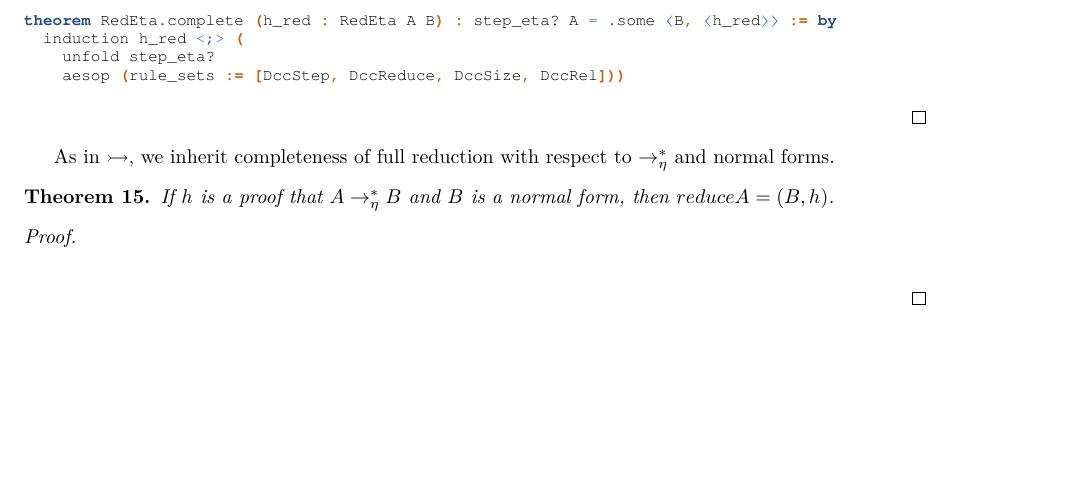
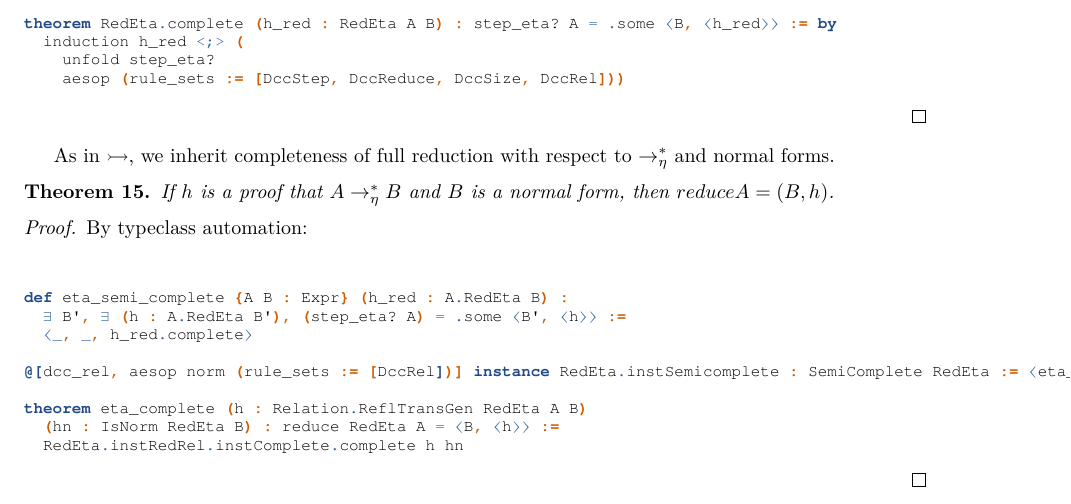
Before and after one commit to lexzaiello/DCC, a LaTeX paper (papers/paper.tex): part of page 16 of 21, cut so that both start at the same text, the shorter picture padded with empty space. Compiled offline with XeLaTeX.

Commit message:
eta section done

```diff
--- a/papers/paper.tex
+++ b/papers/paper.tex
@@ -1193,9 +1193,19 @@ As in \(\affarr\), we inherit completeness of full reduction with respect to \(\
 \end{theorem}
 
 \begin{proof}
-\begin{leancode}
-
-
+  By typeclass automation:
+\begin{leancode}
+
+
+def eta_semi_complete {A B : Expr} (h_red : A.RedEta B) :
+  ∃ B', ∃ (h : A.RedEta B'), (step_eta? A) = .some ⟨B', ⟨h⟩⟩ :=
+  ⟨_, _, h_red.complete⟩
+
+@[dcc_rel, aesop norm (rule_sets := [DccRel])] instance RedEta.instSemicomplete : SemiComplete RedEta := ⟨eta_semi_complete⟩
+
+theorem eta_complete (h : Relation.ReflTransGen RedEta A B)
+  (hn : IsNorm RedEta B) : reduce RedEta A = ⟨B, ⟨h⟩⟩ :=
+  RedEta.instRedRel.instComplete.complete h hn
 \end{leancode}
 \end{proof}
 
```
